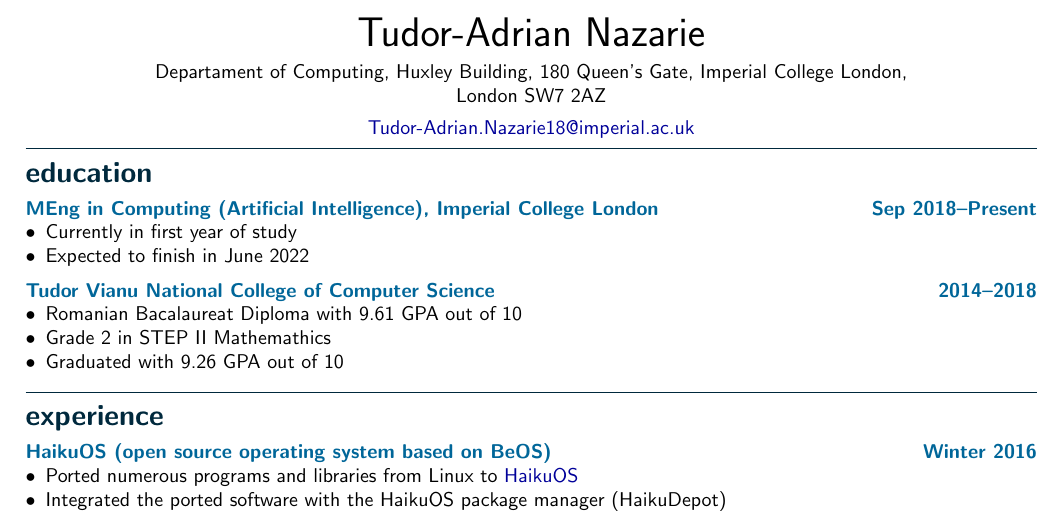
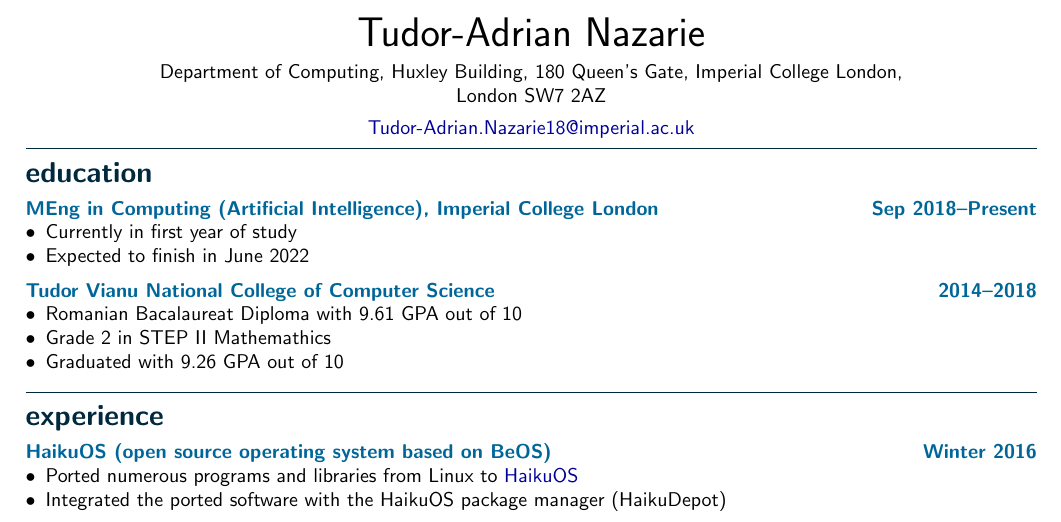
Before and after one commit to tudor-nazarie/resume, a LaTeX CV (resume.tex): part of the page, cut so that both start at the same text. Compiled offline with pdfLaTeX.

Commit message:
Fixed a typo

```diff
--- a/resume.tex
+++ b/resume.tex
@@ -34,7 +34,7 @@
 
 	\vspace{4pt}
 
-	Departament of Computing, Huxley Building, 180 Queen's Gate, Imperial
+	Department of Computing, Huxley Building, 180 Queen's Gate, Imperial
 	College London,\\ London SW7 2AZ
 
 	\vspace{4pt}
```
Also changed, not shown: resume.pdf.
